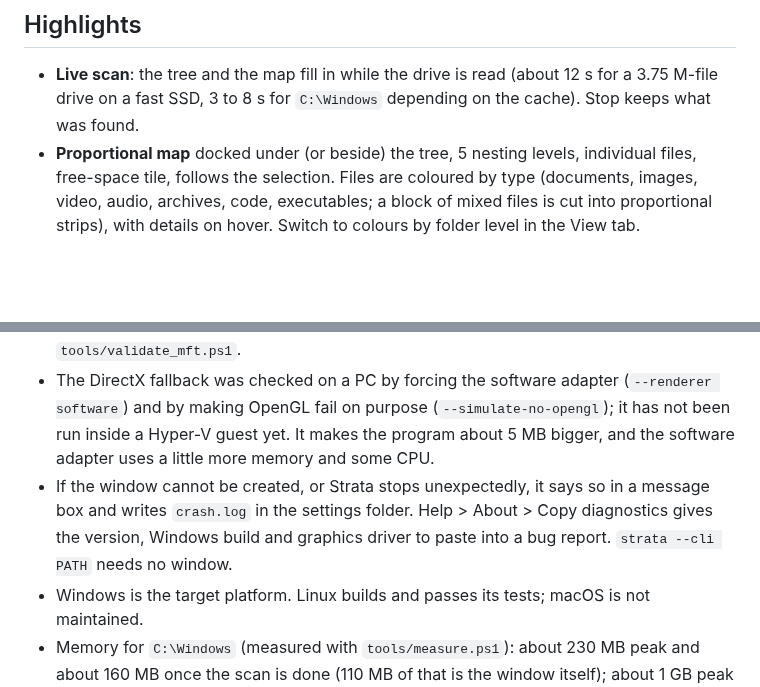
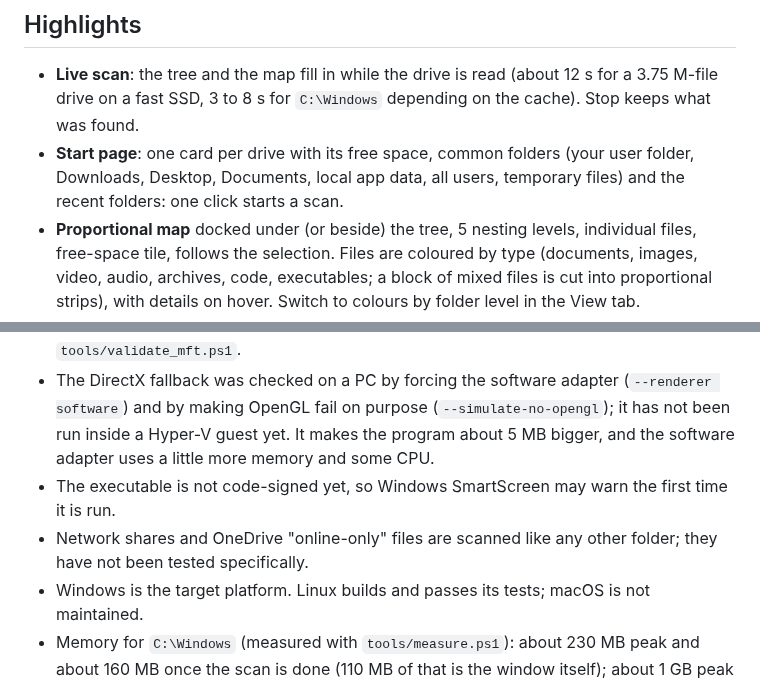
Before and after one commit to laurentvv/strata, a Markdown page: README.md, 2 parts joined by grey strips. GitHub-like rendering; blank space fills up the shorter version.

```diff
--- a/README.md
+++ b/README.md
@@ -9,6 +9,8 @@ live tree and a proportional map, find what can be cleaned, and keep a history t
 
 - **Live scan**: the tree and the map fill in while the drive is read (about 12 s for a 3.75 M-file
   drive on a fast SSD, 3 to 8 s for `C:\Windows` depending on the cache). Stop keeps what was found.
+- **Start page**: one card per drive with its free space, common folders (your user folder, Downloads, Desktop,
+  Documents, local app data, all users, temporary files) and the recent folders: one click starts a scan.
 - **Proportional map** docked under (or beside) the tree, 5 nesting levels, individual files,
   free-space tile, follows the selection. Files are coloured by type (documents, images, video, audio,
   archives, code, executables; a block of mixed files is cut into proportional strips), with details
@@ -87,9 +131,9 @@ Settings, scan history and snapshots live in `%APPDATA%\strata`.
 - The DirectX fallback was checked on a PC by forcing the software adapter (`--renderer software`) and by making
   OpenGL fail on purpose (`--simulate-no-opengl`); it has not been run inside a Hyper-V guest yet. It makes the
   program about 5 MB bigger, and the software adapter uses a little more memory and some CPU.
-- If the window cannot be created, or Strata stops unexpectedly, it says so in a message box and writes `crash.log` in
-  the settings folder. Help > About > Copy diagnostics gives the version, Windows build and graphics driver to paste
-  into a bug report. `strata --cli PATH` needs no window.
+- The executable is not code-signed yet, so Windows SmartScreen may warn the first time it is run.
+- Network shares and OneDrive "online-only" files are scanned like any other folder; they have not been tested
+  specifically.
 - Windows is the target platform. Linux builds and passes its tests; macOS is not maintained.
 - Memory for `C:\Windows` (measured with `tools/measure.ps1`): about 230 MB peak and about 160 MB once the
   scan is done (110 MB of that is the window itself); about 1 GB peak for a 3.75 M-file drive.
```
Also changed, not shown: other parts of README.md (+60 -18 lines), docs/screenshots/cleanup.png, docs/screenshots/live_scan.png, docs/screenshots/ribbon_view.png, docs/screenshots/tree.png, docs/screenshots/tree_fr.png (deleted), docs/screenshots/treemap.png.
